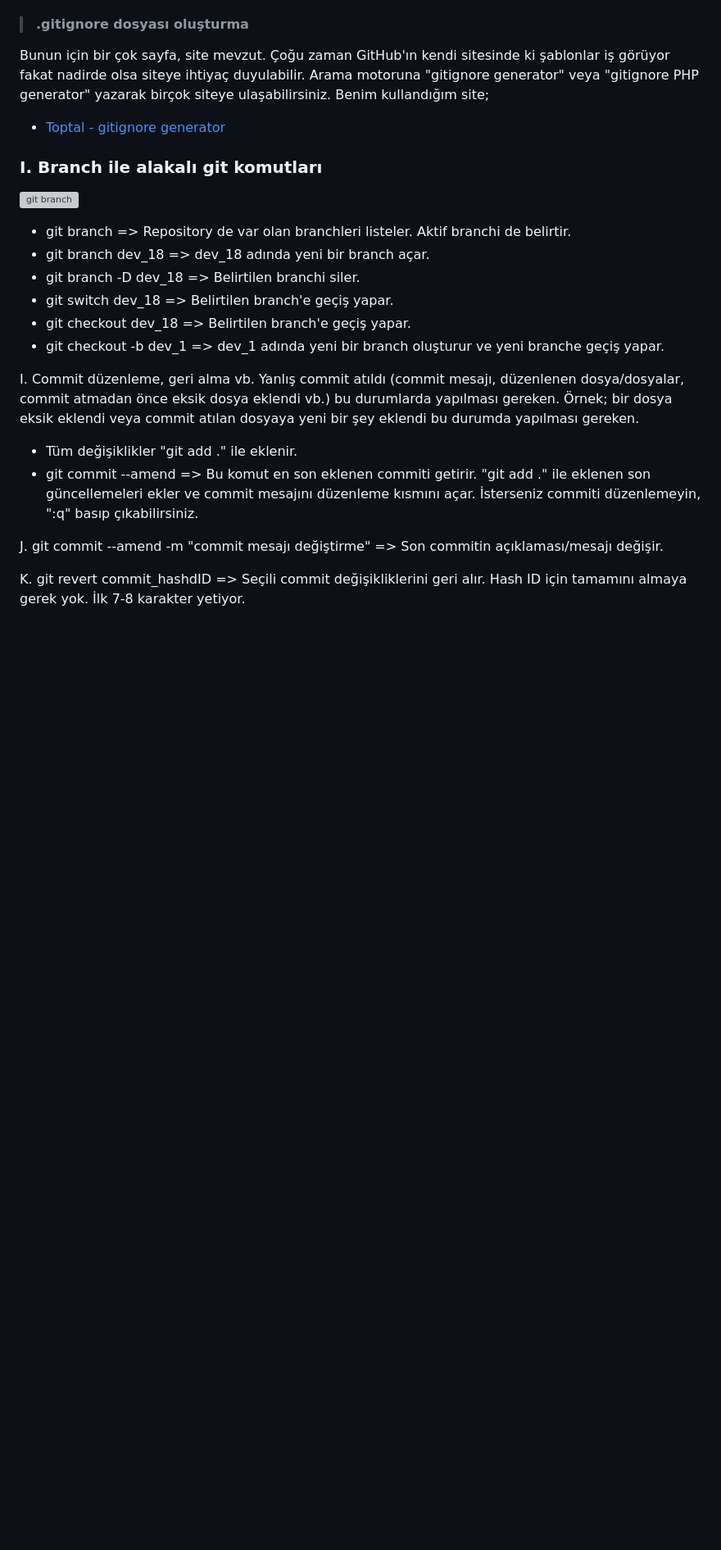
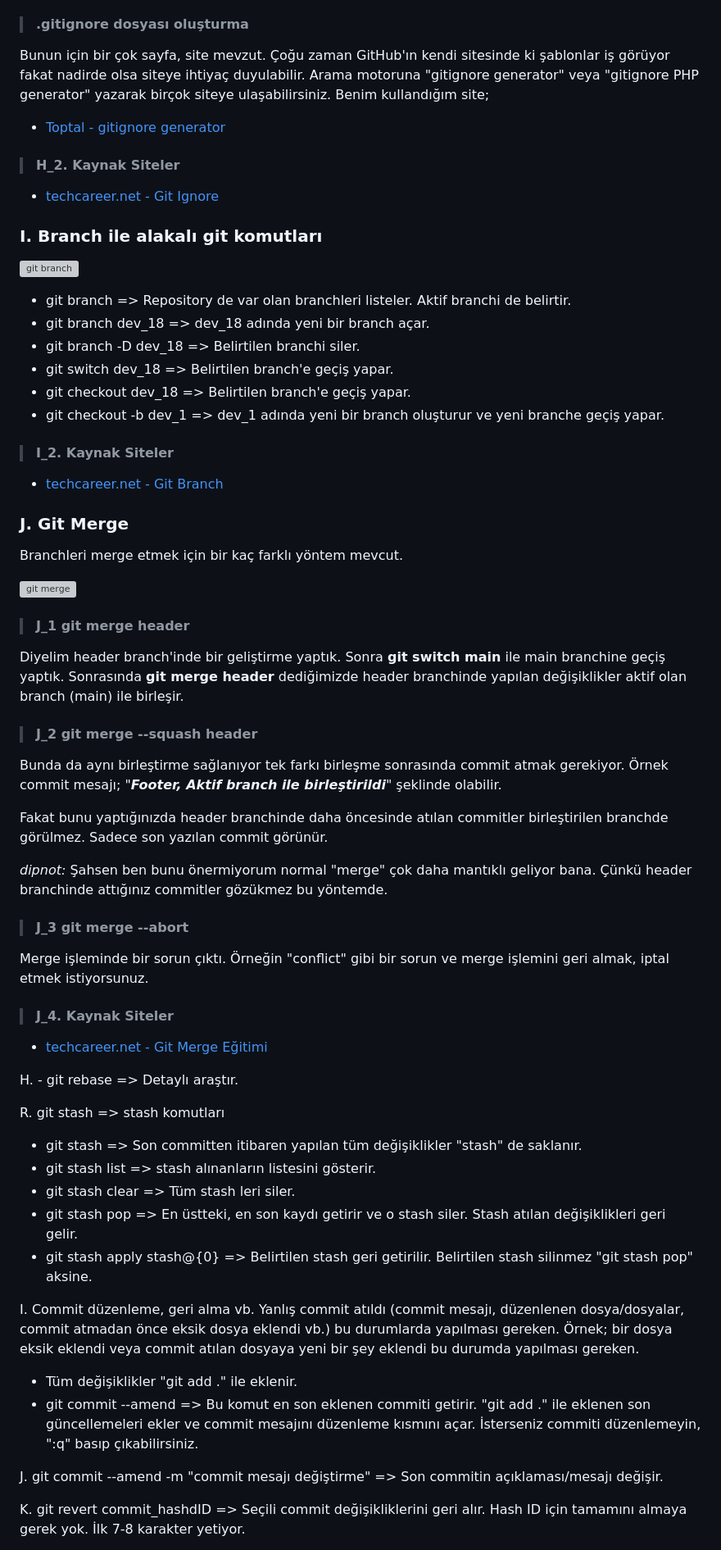
Before and after one commit to MyscherzoTR/Patika.dev-frontEnd-egitimi, a Markdown page: git-ve-github-egitimi/git_ders_notu.md, the part around the change printed below. Shown: that part at 82% size. GitHub-like rendering; blank space fills up the shorter version; grey boxes are pictures that could not be loaded.

Commit message:
update: backEnd-egitimi/git-ve-github-egitimi/git_ders_notu.md
Updated "G. Git Log Eğitimi", "H. .gitignore", "I. Branch ile alakalı git komutları", "J. Git Merge" notes.

```diff
--- a/git-ve-github-egitimi/git_ders_notu.md
+++ b/git-ve-github-egitimi/git_ders_notu.md
@@ -216,6 +216,10 @@ Bunun için bir çok sayfa, site mevzut. Çoğu zaman GitHub'ın kendi sitesinde
 
 - [Toptal - gitignore generator](https://www.toptal.com/developers/gitignore)
 
+> #### H_2. Kaynak Siteler
+
+- [techcareer.net - Git Ignore](https://www.techcareer.net/courses/git-github-egitimi/fa58e056-cbe8-46d4-b12e-d06611460f23)
+
 ### I. Branch ile alakalı git komutları
 
 ![git branch](https://encrypted-tbn0.gstatic.com/images?q=tbn:ANd9GcR4IkgIwsGWN52UBrCWimoeCqeQ4fo2F91_mg&s)
@@ -226,6 +230,46 @@ Bunun için bir çok sayfa, site mevzut. Çoğu zaman GitHub'ın kendi sitesinde
 - git switch dev_18 => Belirtilen branch'e geçiş yapar.
 - git checkout dev_18 => Belirtilen branch'e geçiş yapar.
 - git checkout -b dev_1 => dev_1 adında yeni bir branch oluşturur ve yeni branche geçiş yapar.
+
+> #### I_2. Kaynak Siteler
+
+- [techcareer.net - Git Branch](https://www.techcareer.net/courses/git-github-egitimi/f62e862d-b535-4a88-a3c4-3227b6abcead)
+
+### J. Git Merge
+
+Branchleri merge etmek için bir kaç farklı yöntem mevcut.
+
+![git merge](https://media.geeksforgeeks.org/wp-content/uploads/20230516192737/git-three-way-merging.png)
+
+> #### J_1 git merge header
+
+Diyelim header branch'inde bir geliştirme yaptık. Sonra **git switch main** ile main branchine geçiş yaptık. Sonrasında **git merge header** dediğimizde header branchinde yapılan değişiklikler aktif olan branch (main) ile birleşir.
+
+> #### J_2 git merge --squash header
+
+Bunda da aynı birleştirme sağlanıyor tek farkı birleşme sonrasında commit atmak gerekiyor. Örnek commit mesajı; "***Footer, Aktif branch ile birleştirildi***" şeklinde olabilir.
+
+Fakat bunu yaptığınızda header branchinde daha öncesinde atılan commitler birleştirilen branchde görülmez. Sadece son yazılan commit görünür.
+
+*dipnot:* Şahsen ben bunu önermiyorum normal "merge" çok daha mantıklı geliyor bana. Çünkü header branchinde attığınız commitler gözükmez bu yöntemde.
+
+> #### J_3 git merge --abort
+
+Merge işleminde bir sorun çıktı. Örneğin "conflict" gibi bir sorun ve merge işlemini geri almak, iptal etmek istiyorsunuz.
+
+> #### J_4. Kaynak Siteler
+
+- [techcareer.net - Git Merge Eğitimi](https://www.techcareer.net/courses/git-github-egitimi/c2fb823c-b809-400f-8096-1833fd91ac44)
+
+H. - git rebase => Detaylı araştır.
+
+R. git stash => stash komutları
+
+- git stash => Son committen itibaren yapılan tüm değişiklikler "stash" de saklanır.
+- git stash list => stash alınanların listesini gösterir.
+- git stash clear => Tüm stash leri siler.
+- git stash pop => En üstteki, en son kaydı getirir ve o stash siler. Stash atılan değişiklikleri geri gelir.
+- git stash apply stash@{0} => Belirtilen stash geri getirilir. Belirtilen stash silinmez "git stash pop" aksine.
 
 I. Commit düzenleme, geri alma vb. Yanlış commit atıldı (commit mesajı, düzenlenen dosya/dosyalar, commit atmadan önce eksik dosya eklendi vb.) bu durumlarda yapılması gereken. Örnek; bir dosya eksik eklendi veya commit atılan dosyaya yeni bir şey eklendi bu durumda yapılması gereken.
 
```
Also changed, not shown: other parts of git-ve-github-egitimi/git_ders_notu.md (+1 -16 lines).
